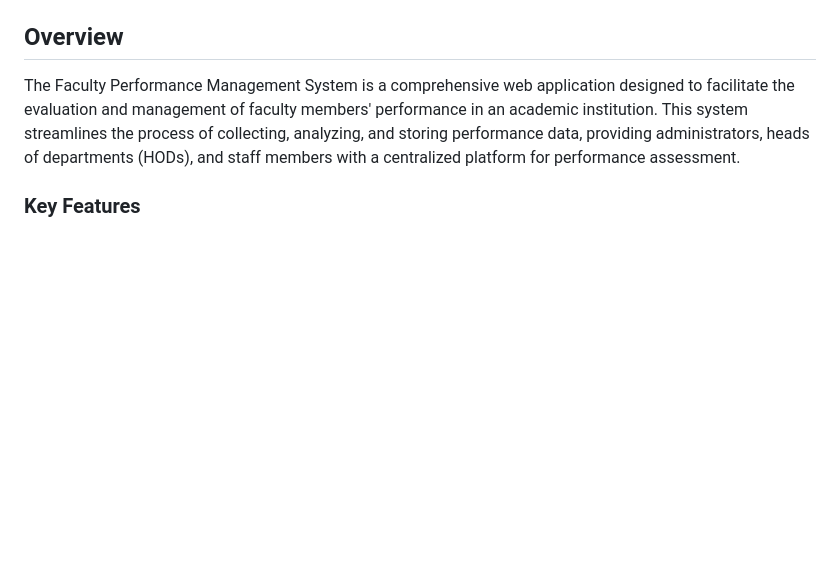
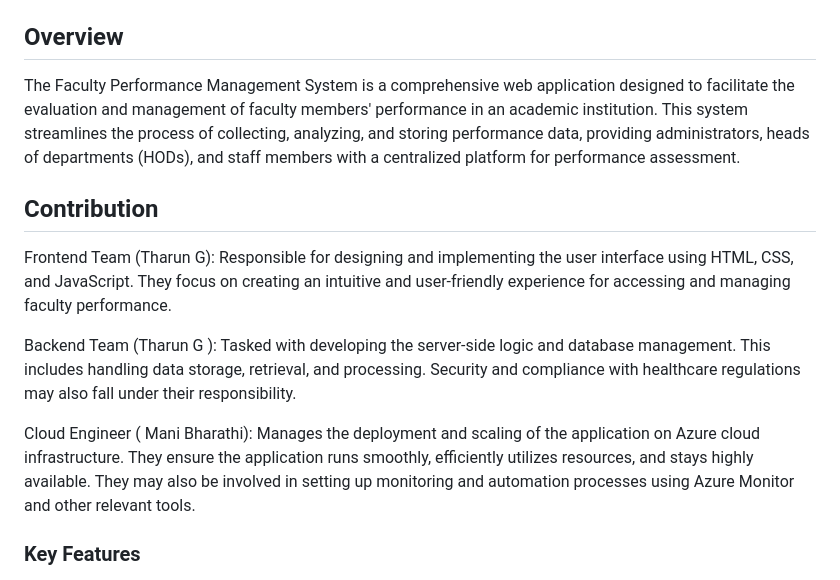
Before and after one commit to Tharun0568/Faculty_Scholar_site, a Markdown page: README.md, the part around the change. GitHub-like rendering; blank space fills up the shorter version.

```diff
--- a/README.md
+++ b/README.md
@@ -2,6 +2,13 @@
 
 ## Overview
 The Faculty Performance Management System is a comprehensive web application designed to facilitate the evaluation and management of faculty members' performance in an academic institution. This system streamlines the process of collecting, analyzing, and storing performance data, providing administrators, heads of departments (HODs), and staff members with a centralized platform for performance assessment.
+
+## Contribution
+Frontend Team (Tharun G): Responsible for designing and implementing the user interface using HTML, CSS, and JavaScript. They focus on creating an intuitive and user-friendly experience for accessing and managing faculty performance.
+
+Backend Team (Tharun G ): Tasked with developing the server-side logic and database management. This includes handling data storage, retrieval, and processing. Security and compliance with healthcare regulations may also fall under their responsibility.
+
+Cloud Engineer ( Mani Bharathi): Manages the deployment and scaling of the application on Azure cloud infrastructure. They ensure the application runs smoothly, efficiently utilizes resources, and stays highly available. They may also be involved in setting up monitoring and automation processes using Azure Monitor and other relevant tools.
 
 ### Key Features
 1. **User Authentication**: The system offers secure user authentication mechanisms to ensure that only authorized personnel can access and interact with the application. Different user roles, such as administrators, HODs, and staff members, have distinct privileges and access levels within the system.
```
